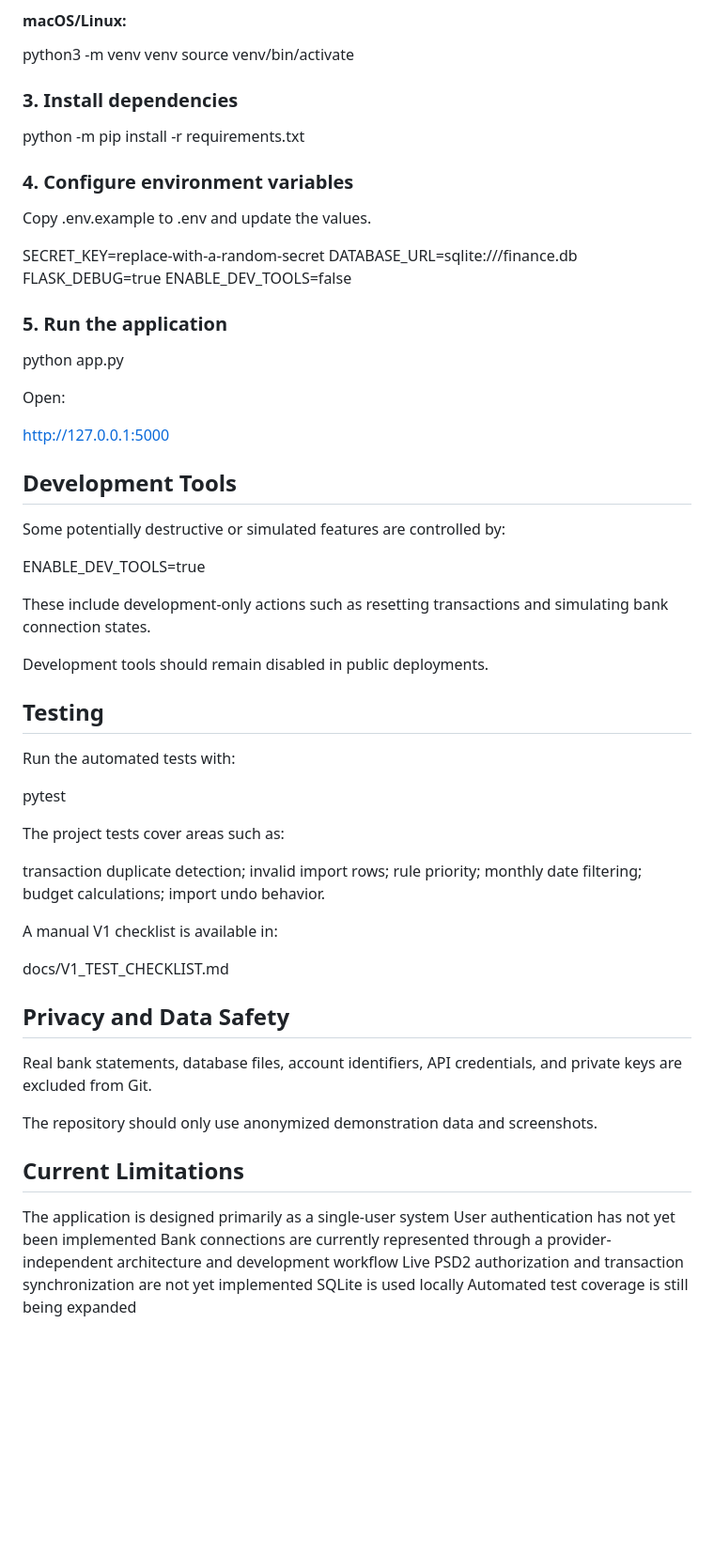
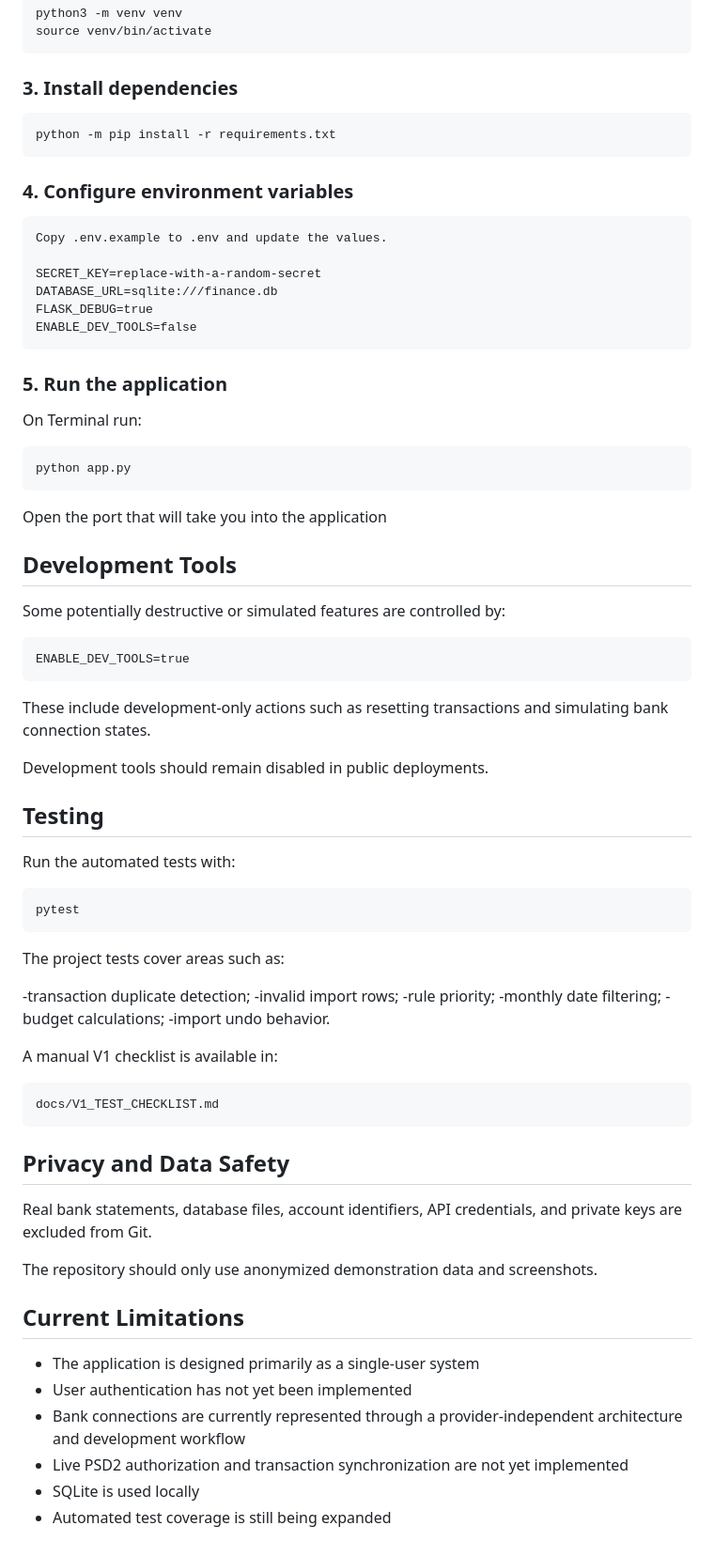
Before and after one commit to FerguNeverSleeps/personalfinanceapp, a Markdown page: README.md, the part around one of its changes. Shown at 94% size. Drawn GitHub-style; blank space fills up the shorter version.

Commit message:
Update README.md
more formatting fixing

````diff
--- a/README.md
+++ b/README.md
@@ -150,28 +155,30 @@ source venv/bin/activate
 python -m pip install -r requirements.txt
+```
 
 ### 4. Configure environment variables
-
+```text
 Copy .env.example to .env and update the values.
 
 SECRET_KEY=replace-with-a-random-secret
 DATABASE_URL=sqlite:///finance.db
 FLASK_DEBUG=true
 ENABLE_DEV_TOOLS=false
+```
 
 ### 5. Run the application
+On Terminal run:
+``` text
+python app.py
+```
 
-python app.py
-
-Open:
-
-http://127.0.0.1:5000
+Open the port that will take you into the application
 
 ## Development Tools
 
 Some potentially destructive or simulated features are controlled by:
-
+```text
 ENABLE_DEV_TOOLS=true
-
+```
 These include development-only actions such as resetting transactions and simulating bank connection states.
 
 Development tools should remain disabled in public deployments.
@@ -179,22 +186,22 @@ Development tools should remain disabled in public deployments.
 ## Testing
 
 Run the automated tests with:
-
+```text
 pytest
-
+```
 The project tests cover areas such as:
 
-transaction duplicate detection;
-invalid import rows;
-rule priority;
-monthly date filtering;
-budget calculations;
-import undo behavior.
+-transaction duplicate detection;
+-invalid import rows;
+-rule priority;
+-monthly date filtering;
+-budget calculations;
+-import undo behavior.
 
 A manual V1 checklist is available in:
-
+```test
 docs/V1_TEST_CHECKLIST.md
-
+```
 ## Privacy and Data Safety
 
 Real bank statements, database files, account identifiers, API credentials, and private keys are excluded from Git.
@@ -203,9 +210,9 @@ The repository should only use anonymized demonstration data and screenshots.
 
 ## Current Limitations
 
-The application is designed primarily as a single-user system
-User authentication has not yet been implemented
-Bank connections are currently represented through a provider-independent architecture and development workflow
-Live PSD2 authorization and transaction synchronization are not yet implemented
-SQLite is used locally
-Automated test coverage is still being expanded
+- The application is designed primarily as a single-user system
+- User authentication has not yet been implemented
+- Bank connections are currently represented through a provider-independent architecture and development workflow
+- Live PSD2 authorization and transaction synchronization are not yet implemented
+- SQLite is used locally
+- Automated test coverage is still being expanded
````
Also changed, not shown: other parts of README.md (+19 -14 lines).
